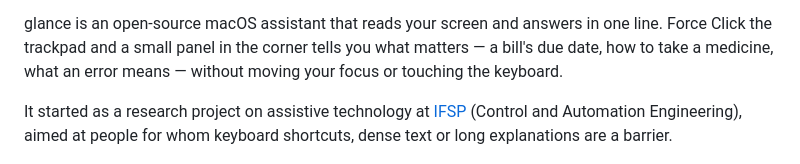
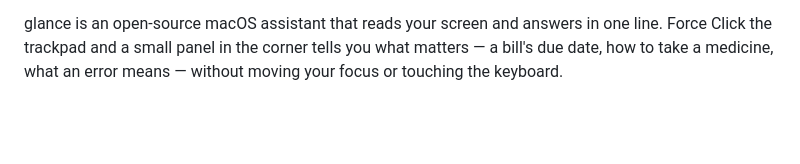
Before and after one commit to rafae2k/glance, a Markdown page: README.md, the part around the change. GitHub-like rendering; blank space fills up the shorter version.

Commit message:
README: remove project origin paragraph

```diff
--- a/README.md
+++ b/README.md
@@ -10,8 +10,6 @@
 </p>
 
 glance is an open-source macOS assistant that reads your screen and answers in one line. Force Click the trackpad and a small panel in the corner tells you what matters — a bill's due date, how to take a medicine, what an error means — without moving your focus or touching the keyboard.
-
-It started as a research project on assistive technology at [IFSP](https://www.ifsp.edu.br/) (Control and Automation Engineering), aimed at people for whom keyboard shortcuts, dense text or long explanations are a barrier.
 
 ![glance reading a utility bill](docs/images/glance-hero.png)
 
```
